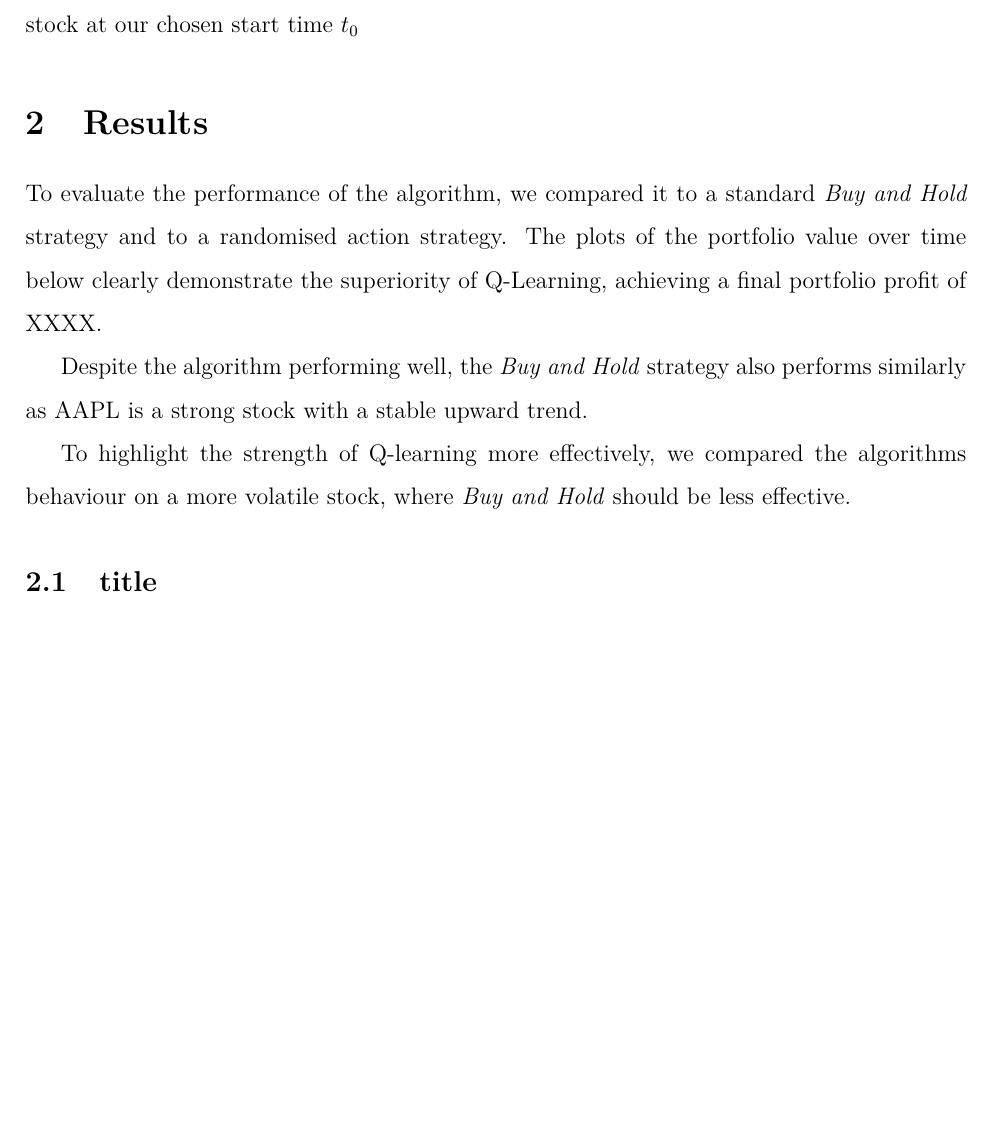
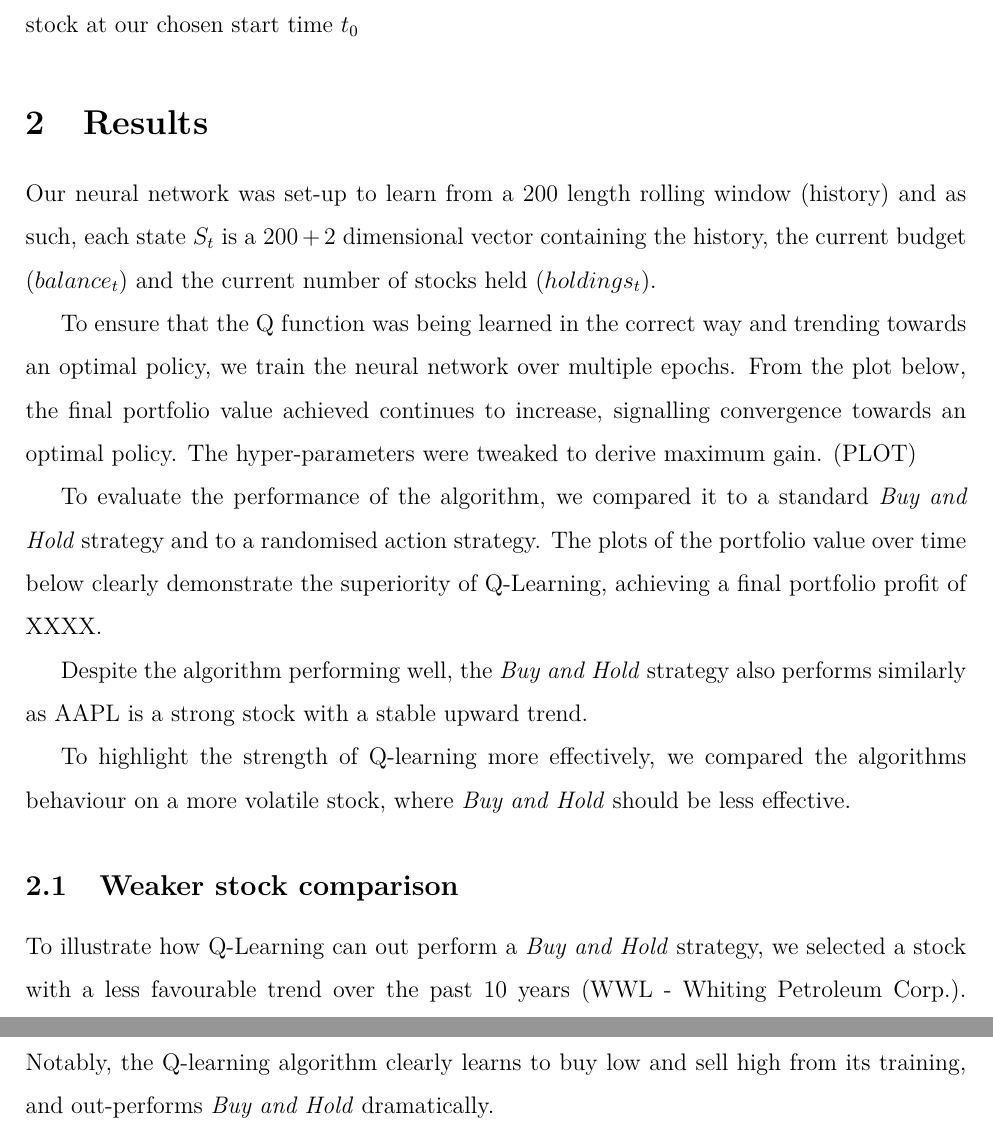
Before and after one commit to reidfalconer/rl_automated_trading, a LaTeX document (Methodology/template_Article.tex): part of page 6 of 6 before the commit and two parts of pages 6 and 7 of 7 after it, the two joined at a grey line, cut so that both start at the same text, the shorter picture padded with empty space. Compiled offline with pdfLaTeX.

Commit message:
More comments added to Results

```diff
--- a/Methodology/template_Article.tex
+++ b/Methodology/template_Article.tex
@@ -142,12 +142,21 @@ In our primary model, the initial $balance_{0}$ is set to \$1000 and $price_{0}$
 
 \section{Results}
 
+Our neural network was set-up to learn from a 200 length rolling window (history) and as such, each state $S_{t}$ is a $200+2$ dimensional vector containing the history, the current budget ($balance_{t}$) and the current number of stocks held ($holdings_{t}$).
+
+To ensure that the Q function was being learned in the correct way and trending towards an optimal policy, we train the neural network over multiple epochs. From the plot below, the final portfolio value achieved continues to increase, signalling convergence towards an optimal policy. The hyper-parameters were tweaked to derive maximum gain. (PLOT)
+
 To evaluate the performance of the algorithm, we compared it to a standard \textit{Buy and Hold} strategy and to a randomised action strategy. The plots of the portfolio value over time below clearly demonstrate the superiority of Q-Learning, achieving a final portfolio profit of XXXX.
 
 Despite the algorithm performing well, the \textit{Buy and Hold} strategy also performs similarly as AAPL is a strong stock with a stable upward trend.
 
 To highlight the strength of Q-learning more effectively, we compared the algorithms behaviour on a more volatile stock, where \textit{Buy and Hold} should be less effective.
 
-\subsection{title}
+\subsection{Weaker stock comparison}
+
+To illustrate how Q-Learning can out perform a \textit{Buy and Hold} strategy, we selected a stock with a less favourable trend over the past 10 years (WWL - Whiting Petroleum Corp.). Notably, the Q-learning algorithm clearly learns to buy low and sell high from its training, and out-performs \textit{Buy and Hold} dramatically.
+
+
+
 
 \end{document}
```
Also changed, not shown: Methodology/template_Article.pdf, 3 other files.
